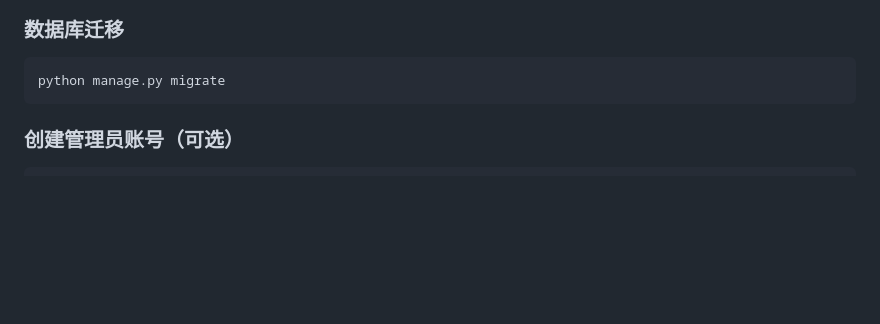
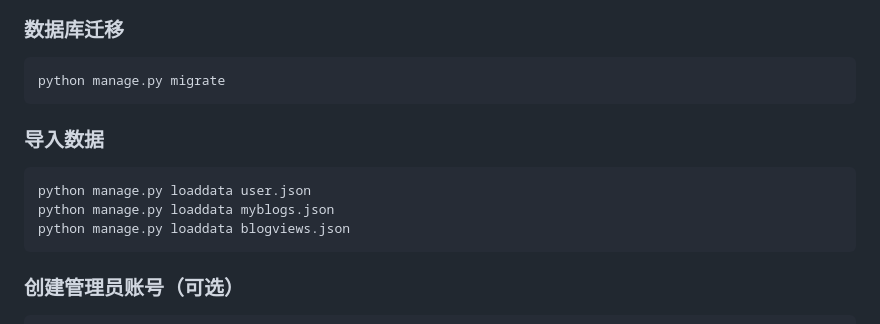
Before and after one commit to hyuhn190/myblog, a Markdown page: README.md, the part around one of its changes. GitHub-like rendering; blank space fills up the shorter version.

````diff
--- a/README.md
+++ b/README.md
@@ -121,6 +121,13 @@ pip install -r requirements.txt
 python manage.py migrate
 ```
 
+### 导入数据
+
+```bash
+python manage.py loaddata user.json
+python manage.py loaddata myblogs.json
+python manage.py loaddata blogviews.json
+```
 
 ### 创建管理员账号（可选）
 
````
Also changed, not shown: other parts of README.md (+0 -1 lines).
